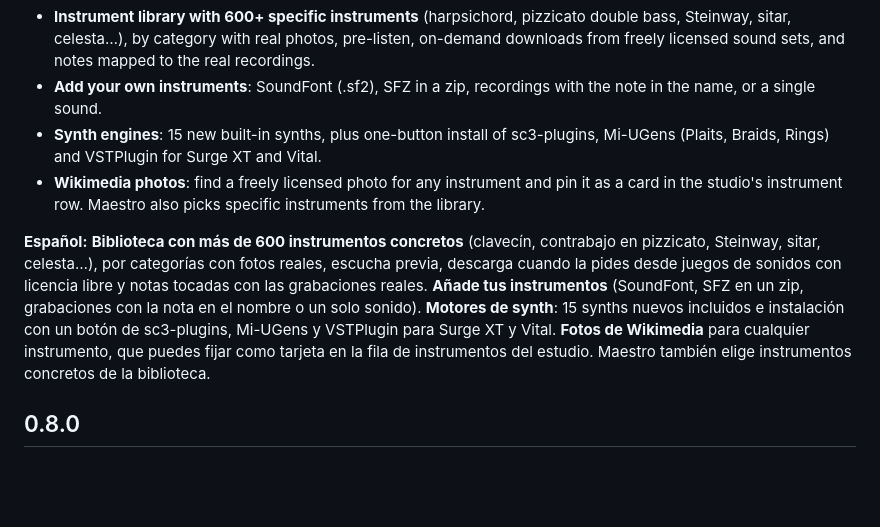
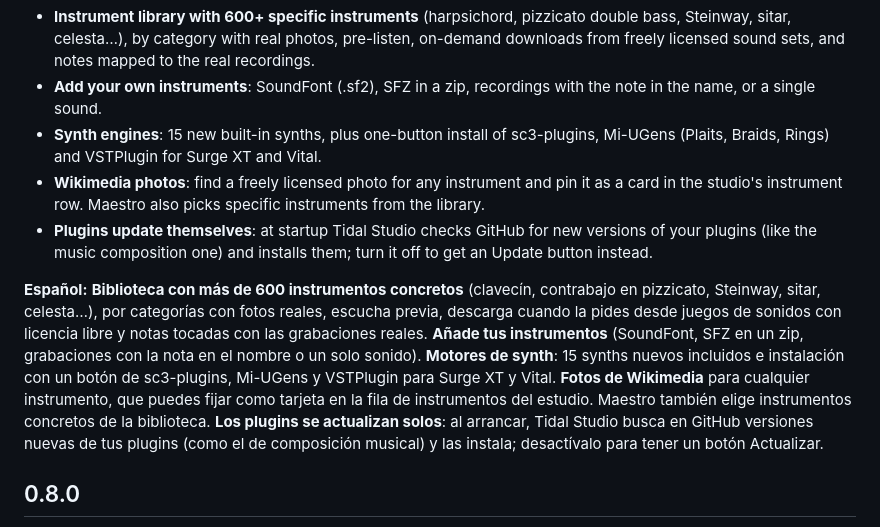
Before and after one commit to vsalesa/tidal-studio, a Markdown page: packaging/RELEASE_NOTES.md, the part around the change. Drawn GitHub-style; blank space fills up the shorter version.

```diff
--- a/packaging/RELEASE_NOTES.md
+++ b/packaging/RELEASE_NOTES.md
@@ -4,8 +4,9 @@
 - **Add your own instruments**: SoundFont (.sf2), SFZ in a zip, recordings with the note in the name, or a single sound.
 - **Synth engines**: 15 new built-in synths, plus one-button install of sc3-plugins, Mi-UGens (Plaits, Braids, Rings) and VSTPlugin for Surge XT and Vital.
 - **Wikimedia photos**: find a freely licensed photo for any instrument and pin it as a card in the studio's instrument row. Maestro also picks specific instruments from the library.
+- **Plugins update themselves**: at startup Tidal Studio checks GitHub for new versions of your plugins (like the music composition one) and installs them; turn it off to get an Update button instead.
 
-**Español:** **Biblioteca con más de 600 instrumentos concretos** (clavecín, contrabajo en pizzicato, Steinway, sitar, celesta…), por categorías con fotos reales, escucha previa, descarga cuando la pides desde juegos de sonidos con licencia libre y notas tocadas con las grabaciones reales. **Añade tus instrumentos** (SoundFont, SFZ en un zip, grabaciones con la nota en el nombre o un solo sonido). **Motores de synth**: 15 synths nuevos incluidos e instalación con un botón de sc3-plugins, Mi-UGens y VSTPlugin para Surge XT y Vital. **Fotos de Wikimedia** para cualquier instrumento, que puedes fijar como tarjeta en la fila de instrumentos del estudio. Maestro también elige instrumentos concretos de la biblioteca.
+**Español:** **Biblioteca con más de 600 instrumentos concretos** (clavecín, contrabajo en pizzicato, Steinway, sitar, celesta…), por categorías con fotos reales, escucha previa, descarga cuando la pides desde juegos de sonidos con licencia libre y notas tocadas con las grabaciones reales. **Añade tus instrumentos** (SoundFont, SFZ en un zip, grabaciones con la nota en el nombre o un solo sonido). **Motores de synth**: 15 synths nuevos incluidos e instalación con un botón de sc3-plugins, Mi-UGens y VSTPlugin para Surge XT y Vital. **Fotos de Wikimedia** para cualquier instrumento, que puedes fijar como tarjeta en la fila de instrumentos del estudio. Maestro también elige instrumentos concretos de la biblioteca. **Los plugins se actualizan solos**: al arrancar, Tidal Studio busca en GitHub versiones nuevas de tus plugins (como el de composición musical) y las instala; desactívalo para tener un botón Actualizar.
 
 ## 0.8.0
 
```
Also changed, not shown: README.es.md (+13 -0 lines), README.md (+13 -0 lines), docs/screenshots/es/plugin-actualizado.png (added), docs/screenshots/es/plugin-actualizar.png (added), docs/screenshots/plugin-update.png (added), docs/screenshots/plugin-updated.png (added), 7 other files.
